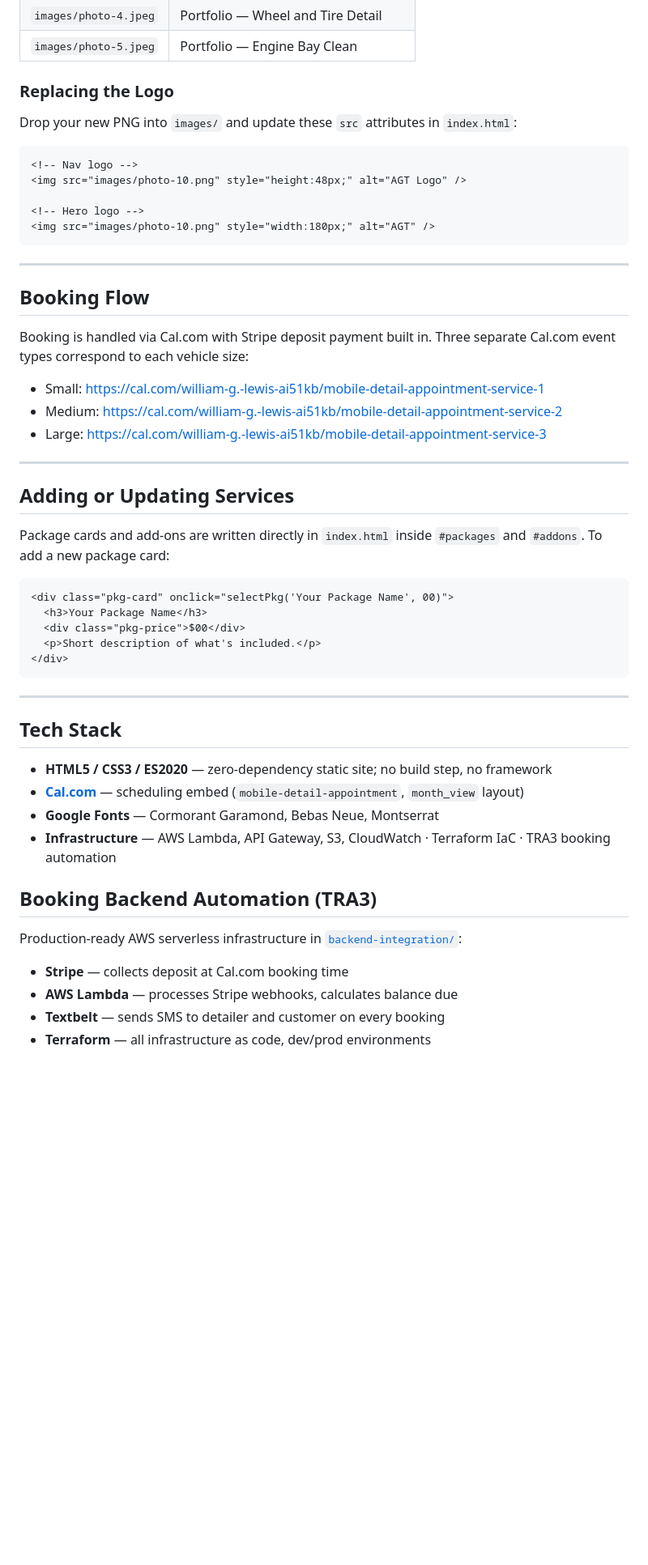
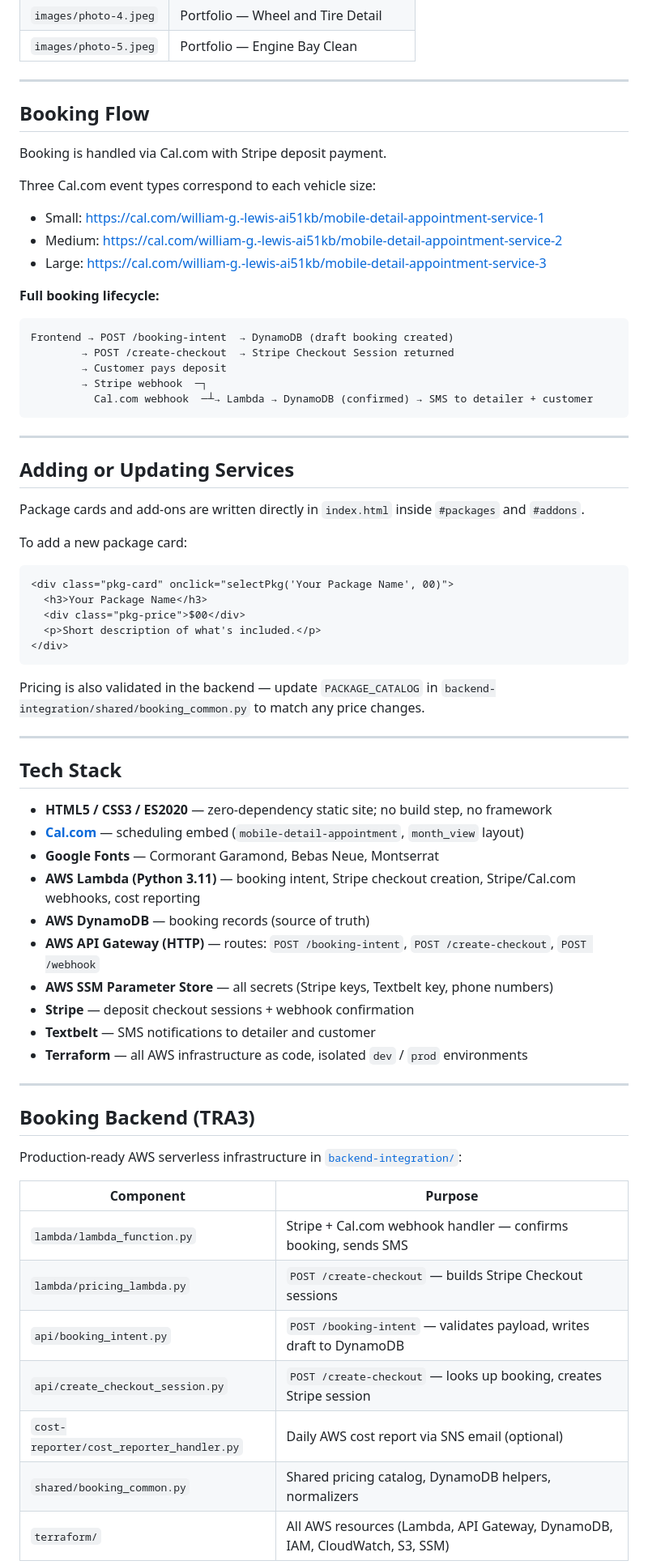
Before and after one commit to WGLewis0721/AGT-2026, a Markdown page: README.md, the part around one of its changes. Shown at 81% size. GitHub-like rendering; blank space fills up the shorter version.

````diff
--- a/README.md
+++ b/README.md
@@ -76,31 +95,33 @@ All images live in the `images/` folder.
 | `images/photo-4.jpeg` | Portfolio — Wheel and Tire Detail |
 | `images/photo-5.jpeg` | Portfolio — Engine Bay Clean |
 
-### Replacing the Logo
+---
 
-Drop your new PNG into `images/` and update these `src` attributes in `index.html`:
+## Booking Flow
 
-```html
-<!-- Nav logo -->
-<img src="images/photo-10.png" style="height:48px;" alt="AGT Logo" />
+Booking is handled via Cal.com with Stripe deposit payment.
 
-<!-- Hero logo -->
-<img src="images/photo-10.png" style="width:180px;" alt="AGT" />
+Three Cal.com event types correspond to each vehicle size:
+- Small: https://cal.com/william-g.-lewis-ai51kb/mobile-detail-appointment-service-1
+- Medium: https://cal.com/william-g.-lewis-ai51kb/mobile-detail-appointment-service-2
+- Large: https://cal.com/william-g.-lewis-ai51kb/mobile-detail-appointment-service-3
+
+**Full booking lifecycle:**
+
+```
+Frontend → POST /booking-intent  → DynamoDB (draft booking created)
+        → POST /create-checkout  → Stripe Checkout Session returned
+        → Customer pays deposit
+        → Stripe webhook  ─┐
+          Cal.com webhook  ─┴→ Lambda → DynamoDB (confirmed) → SMS to detailer + customer
 ```
 
 ---
 
-## Booking Flow
-Booking is handled via Cal.com with Stripe deposit payment built in.
-Three separate Cal.com event types correspond to each vehicle size:
-- Small: https://cal.com/william-g.-lewis-ai51kb/mobile-detail-appointment-service-1
-- Medium: https://cal.com/william-g.-lewis-ai51kb/mobile-detail-appointment-service-2
-- Large: https://cal.com/william-g.-lewis-ai51kb/mobile-detail-appointment-service-3
-
----
 ## Adding or Updating Services
 
 Package cards and add-ons are written directly in `index.html` inside `#packages` and `#addons`.
+
 To add a new package card:
 
 ```html
@@ -111,6 +132,8 @@ To add a new package card:
 </div>
 ```
 
+Pricing is also validated in the backend — update `PACKAGE_CATALOG` in `backend-integration/shared/booking_common.py` to match any price changes.
+
 ---
 
 ## Tech Stack
@@ -118,14 +141,27 @@ To add a new package card:
 - **HTML5 / CSS3 / ES2020** — zero-dependency static site; no build step, no framework
 - **[Cal.com](https://cal.com)** — scheduling embed (`mobile-detail-appointment`, `month_view` layout)
 - **Google Fonts** — Cormorant Garamond, Bebas Neue, Montserrat
-- **Infrastructure** — AWS Lambda, API Gateway, S3, CloudWatch · Terraform IaC · TRA3 booking automation
+- **AWS Lambda (Python 3.11)** — booking intent, Stripe checkout creation, Stripe/Cal.com webhooks, cost reporting
+- **AWS DynamoDB** — booking records (source of truth)
+- **AWS API Gateway (HTTP)** — routes: `POST /booking-intent`, `POST /create-checkout`, `POST /webhook`
+- **AWS SSM Parameter Store** — all secrets (Stripe keys, Textbelt key, phone numbers)
+- **Stripe** — deposit checkout sessions + webhook confirmation
+- **Textbelt** — SMS notifications to detailer and customer
+- **Terraform** — all AWS infrastructure as code, isolated `dev` / `prod` environments
 
-## Booking Backend Automation (TRA3)
+---
+
+## Booking Backend (TRA3)
 
 Production-ready AWS serverless infrastructure in [`backend-integration/`](./backend-integration):
 
-- **Stripe** — collects deposit at Cal.com booking time
-- **AWS Lambda** — processes Stripe webhooks, calculates balance due
-- **Textbelt** — sends SMS to detailer and customer on every booking
-- **Terraform** — all infrastructure as code, dev/prod environments
+| Component | Purpose |
+|---|---|
+| `lambda/lambda_function.py` | Stripe + Cal.com webhook handler — confirms booking, sends SMS |
+| `lambda/pricing_lambda.py` | `POST /create-checkout` — builds Stripe Checkout sessions |
+| `api/booking_intent.py` | `POST /booking-intent` — validates payload, writes draft to DynamoDB |
+| `api/create_checkout_session.py` | `POST /create-checkout` — looks up booking, creates Stripe session |
+| `cost-reporter/cost_reporter_handler.py` | Daily AWS cost report via SNS email (optional) |
+| `shared/booking_common.py` | Shared pricing catalog, DynamoDB helpers, normalizers |
+| `terraform/` | All AWS resources (Lambda, API Gateway, DynamoDB, IAM, CloudWatch, S3, SSM) |
 
````
Also changed, not shown: other parts of README.md (+68 -22 lines).
